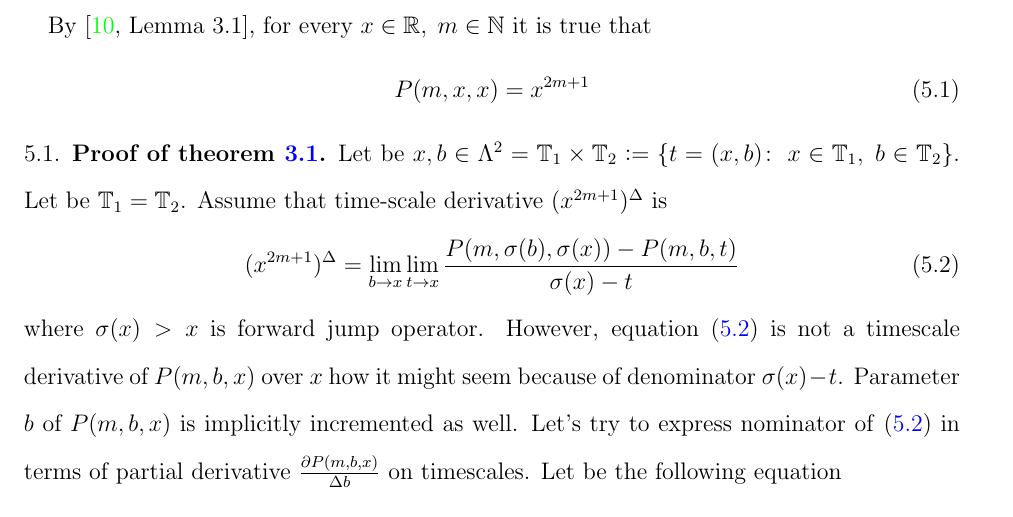
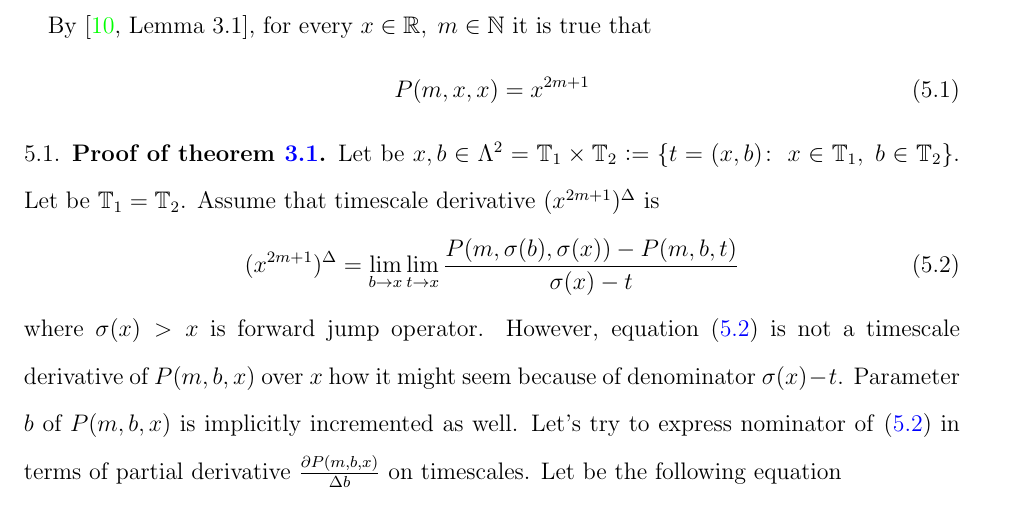
Before and after one commit to kolosovpetro/AStudyOnDynamicEquations, a LaTeX paper (src/AStudyOnDynamicEquations.tex, which reads src/sections/proof-of-main-theorem.tex): part of page 13 of 20, cut so that both start at the same text. Compiled offline with pdfLaTeX.

Commit message:
work in progress

```diff
--- a/src/sections/proof-of-main-theorem.tex
+++ b/src/sections/proof-of-main-theorem.tex
@@ -11,7 +11,7 @@ Let be
 $x,b\in \Lambda^2 = \mathbb{T}_1 \times \mathbb{T}_2
 \colonequals \{t = (x,b) \colon \; x\in\mathbb{T}_1, \; b\in\mathbb{T}_2\}$.
 Let be $\mathbb{T}_1 = \mathbb{T}_2$.
-Assume that time-scale derivative $(x^{2m+1})^{\Delta}$ is
+Assume that timescale derivative $(x^{2m+1})^{\Delta}$ is
 \begin{equation}
     \label{eq:proof1}
     (x^{2m+1})^{\Delta}
```
